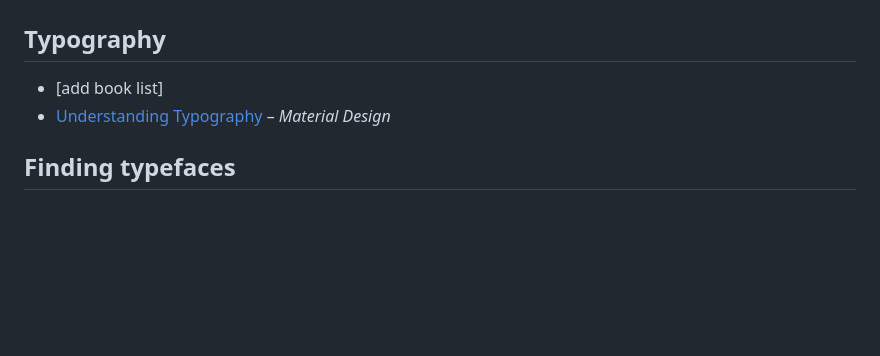
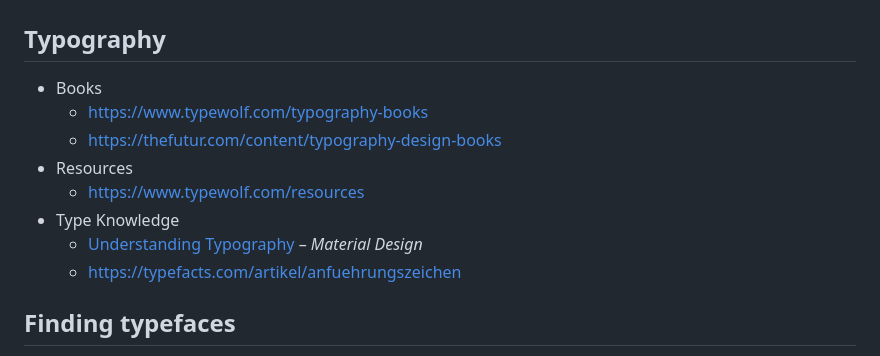
Before and after one commit to design-hfkbremen/S26_text-type-tools, a Markdown page: cheat-sheet.md, the part around the change. Rendered like a GitHub page; blank space fills up the shorter version.

Commit message:
Update typography section with resources and books
Added resources and book links for typography.

```diff
--- a/cheat-sheet.md
+++ b/cheat-sheet.md
@@ -1,8 +1,15 @@
 # Cheat Sheet
 
 ## Typography
-- [add book list]
-- [Understanding Typography](https://m2.material.io/design/typography/understanding-typography.html#type-properties) – _Material Design_
+- Books
+  - [https://www.typewolf.com/typography-books](https://www.typewolf.com/typography-books)
+  - [https://thefutur.com/content/typography-design-books](https://thefutur.com/content/typography-design-books)
+- Resources
+  - [https://www.typewolf.com/resources](https://www.typewolf.com/resources)
+- Type Knowledge
+  - [Understanding Typography](https://m2.material.io/design/typography/understanding-typography.html#type-properties) – _Material Design_
+  - [https://typefacts.com/artikel/anfuehrungszeichen](https://typefacts.com/artikel/anfuehrungszeichen)
+
 
 ## Finding typefaces
 - [https://fontsinuse.com/](https://fontsinuse.com/)
```
